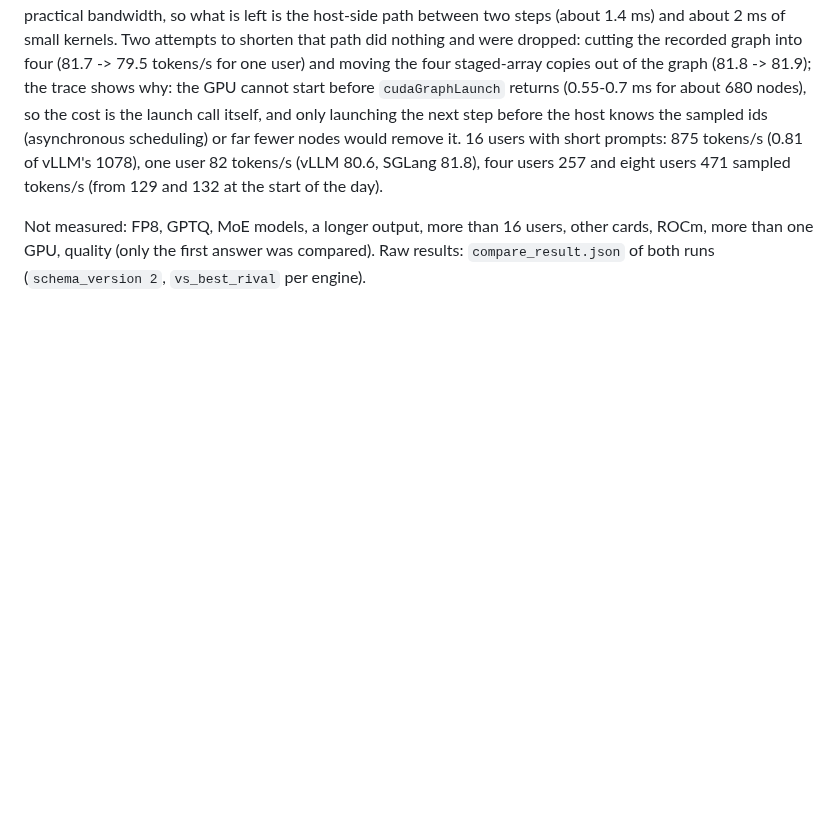
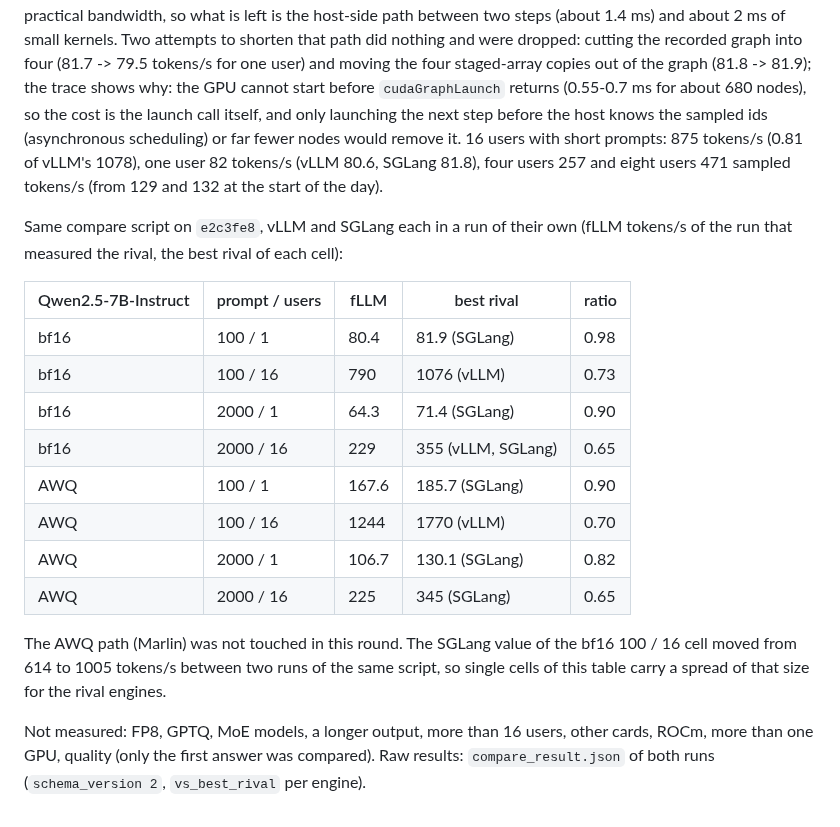
Before and after one commit to Marco-Lu2508/fLLM, a Markdown page: docs/gpu-vs-vllm-sglang-2026-11.md, the part around the change. GitHub-like rendering; blank space fills up the shorter version.

Commit message:
docs: final cells of the second vLLM/SGLang comparison

```diff
--- a/docs/gpu-vs-vllm-sglang-2026-11.md
+++ b/docs/gpu-vs-vllm-sglang-2026-11.md
@@ -87,5 +87,21 @@ is 15.6 ms (see the changelog for the breakdown): at 11.9 ms the GEMMs stream th
 host-side path between two steps (about 1.4 ms) and about 2 ms of small kernels. Two attempts to shorten that path did nothing and were dropped: cutting the recorded graph into four (81.7 -> 79.5 tokens/s for one user) and moving the four staged-array copies out of the graph (81.8 -> 81.9); the trace shows why: the GPU cannot start before `cudaGraphLaunch` returns (0.55-0.7 ms for about 680 nodes), so the cost is the launch call itself, and only launching the next step before the host knows the sampled ids (asynchronous scheduling) or far fewer nodes would remove it. 16 users with short prompts: 875 tokens/s (0.81 of vLLM's 1078), one user 82 tokens/s
 (vLLM 80.6, SGLang 81.8), four users 257 and eight users 471 sampled tokens/s (from 129 and 132 at the start of the day).
 
+Same compare script on `e2c3fe8`, vLLM and SGLang each in a run of their own (fLLM tokens/s of the run that measured the rival, the best rival of each cell):
+
+| Qwen2.5-7B-Instruct | prompt / users | fLLM | best rival | ratio |
+|---|---|---|---|---|
+| bf16 | 100 / 1 | 80.4 | 81.9 (SGLang) | 0.98 |
+| bf16 | 100 / 16 | 790 | 1076 (vLLM) | 0.73 |
+| bf16 | 2000 / 1 | 64.3 | 71.4 (SGLang) | 0.90 |
+| bf16 | 2000 / 16 | 229 | 355 (vLLM, SGLang) | 0.65 |
+| AWQ | 100 / 1 | 167.6 | 185.7 (SGLang) | 0.90 |
+| AWQ | 100 / 16 | 1244 | 1770 (vLLM) | 0.70 |
+| AWQ | 2000 / 1 | 106.7 | 130.1 (SGLang) | 0.82 |
+| AWQ | 2000 / 16 | 225 | 345 (SGLang) | 0.65 |
+
+The AWQ path (Marlin) was not touched in this round. The SGLang value of the bf16 100 / 16 cell moved from 614 to 1005 tokens/s between two runs of the same script, so single cells of
+this table carry a spread of that size for the rival engines.
+
 Not measured: FP8, GPTQ, MoE models, a longer output, more than 16 users, other cards, ROCm, more than one GPU, quality (only the first answer was compared).
 Raw results: `compare_result.json` of both runs (`schema_version 2`, `vs_best_rival` per engine).
```
